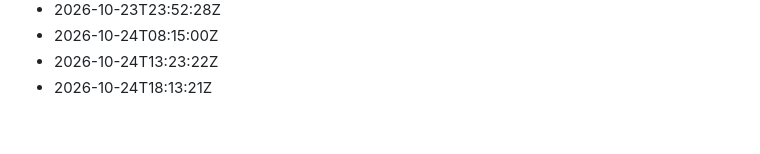
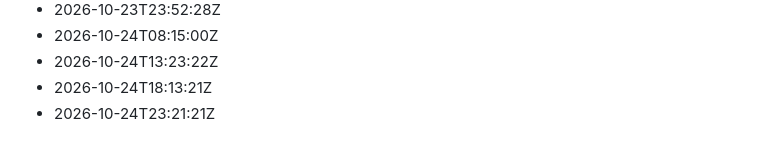
Before and after one commit to Gabzkk/CTF, a Markdown page: activity/daily-commits.md, the part around the change. GitHub-like rendering.

Commit message:
chore: record daily activity for 2026-10-24

```diff
--- a/activity/daily-commits.md
+++ b/activity/daily-commits.md
@@ -212,3 +212,4 @@
 - 2026-10-24T08:15:00Z
 - 2026-10-24T13:23:22Z
 - 2026-10-24T18:13:21Z
+- 2026-10-24T23:21:21Z
```
